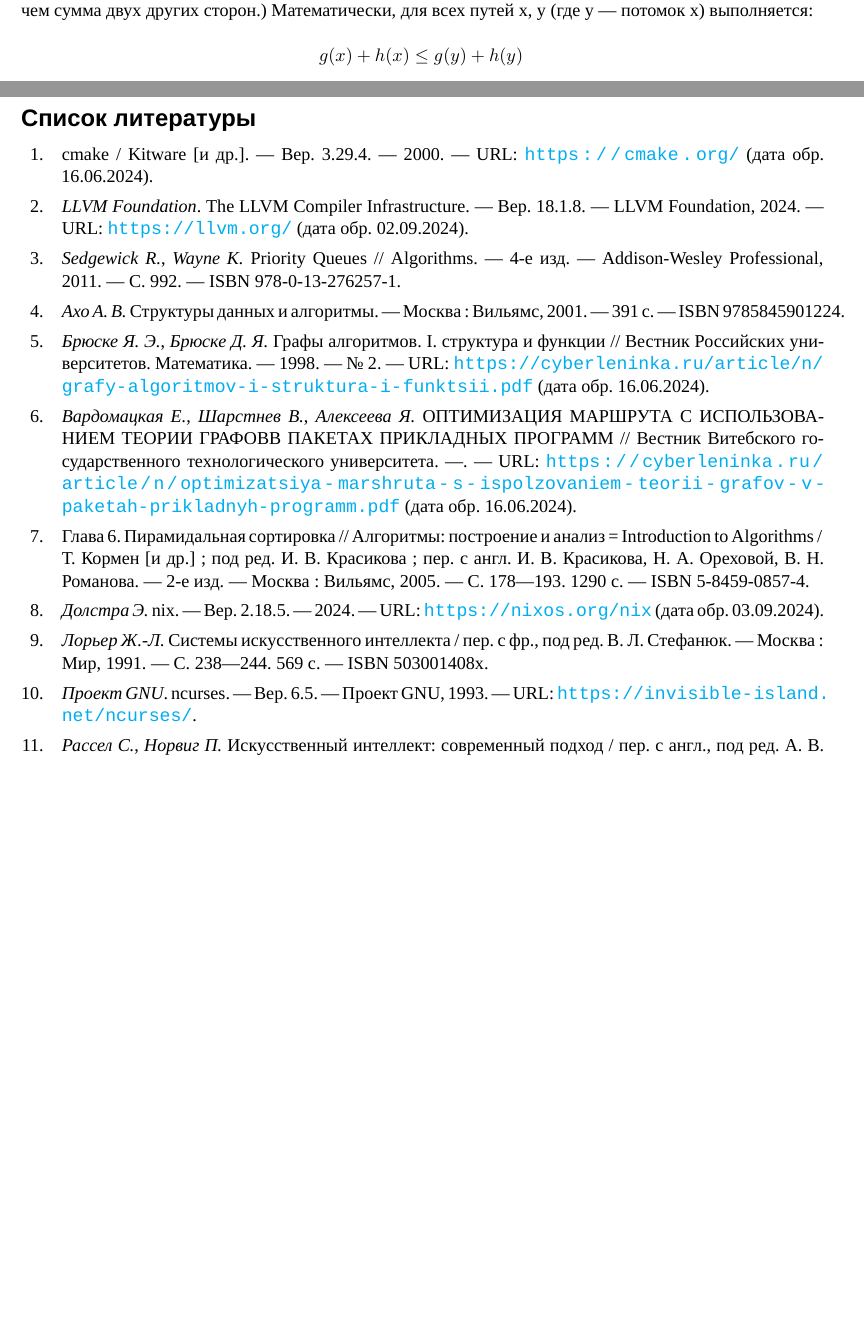
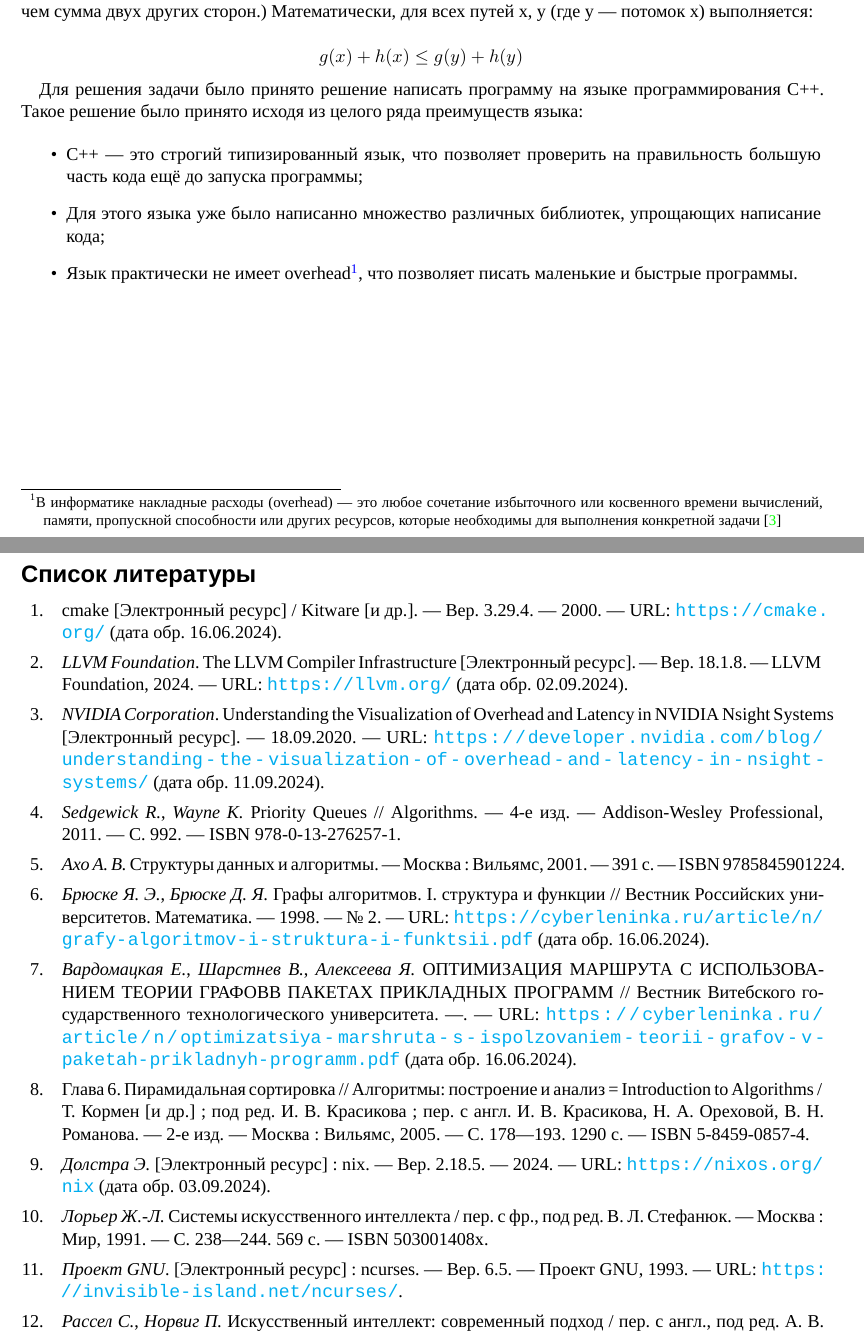
Before and after one commit to MMatveyA/find-faster-path-text, a LaTeX document (main.tex, which reads external.bib): two parts of pages 5 and 12 of 12, joined at a grey line, cut so that both start at the same text, the shorter picture padded with empty space. Compiled offline with XeLaTeX.

Commit message:
add means of solving this task

```diff
--- a/external.bib
+++ b/external.bib
@@ -154,7 +158,5 @@
   url        = {https://nixos.org/nix},
   year       = {2003},
   date       = {2024},
-  license    = {LGPL},
-  repository = {https://github.com/NixOS/nix},
   urldate    = {2024-09-03},
   version    = {2.18.5},
@@ -160,0 +171,2 @@
+  title    = {Understanding the Visualization of Overhead and Latency in NVIDIA Nsight Systems},
+  url      = {https://developer.nvidia.com/blog/understanding-the-visualization-of-overhead-and-latency-in-nsight-systems/},
--- a/main.tex
+++ b/main.tex
@@ -249,6 +249,23 @@ $h(x)$ была ещё и монотонной, или преемственно
 
 \[ g(x) + h(x) \leq g(y) + h(y) \]
 
+Для решения задачи было принято решение написать программу на языке
+программирования C++. Такое решение было принято исходя из целого ряда
+преимуществ языка:
+
+\begin{itemize}
+  \item C++ --- это строгий типизированный язык, что позволяет проверить на
+    правильность большую часть кода ещё до запуска программы;
+    \item Для этого языка уже было написанно множество различных библиотек,
+      упрощающих написание кода;
+    \item Язык практически не имеет overhead\footnote{В информатике накладные
+        расходы (overhead) --- это любое сочетание избыточного или косвенного
+        времени вычислений, памяти, пропускной способности или других ресурсов,
+        которые необходимы для выполнения конкретной
+        задачи~\cite{NVIDIACorporation2020}}, что позволяет писать маленькие и
+        быстрые программы.
+\end{itemize}
+
 \newpage{}
 \section{Описание данных}
 
```
Also changed, not shown: external.bib (27 more changed lines), main.tex (3 more changed lines). Lines whose indentation alone changed are shown as unchanged.
